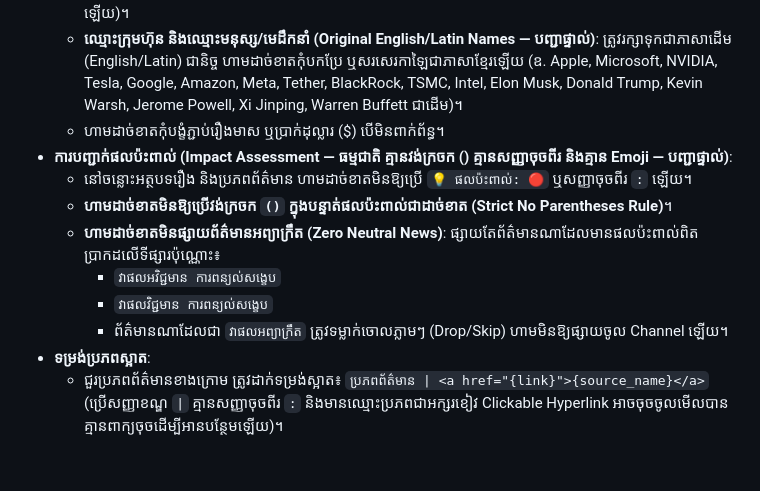
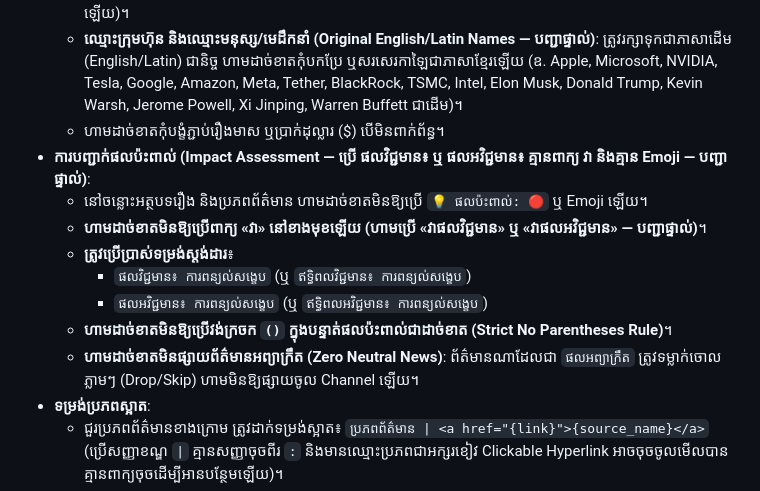
Before and after one commit to ynkkxxz-max/xauusd-news-bot, a Markdown page: .agents/rules/channel_broadcast_rules.md, the part around the change. Drawn GitHub-style; blank space fills up the shorter version.

Commit message:
feat(fed): upgrade Fed Live AI Interpreter, natural neural male voice, and direction reporting (.agents/rules/channel_broadcast_rules.md)

```diff
--- a/.agents/rules/channel_broadcast_rules.md
+++ b/.agents/rules/channel_broadcast_rules.md
@@ -29,13 +29,14 @@ description: "Core rules and design standards for Telegram Channel Broadcasts (D
   - សាច់រឿងព័ត៌មានក្បោះក្បាយ ត្រឹមត្រូវតាមដំណើររឿងពិតជាភាសាខ្មែរសុទ្ធសាធ (គ្មានចំណងជើងភាសាអង់គ្លេសនៅខាងមុខឡើយ)។
   - **ឈ្មោះក្រុមហ៊ុន និងឈ្មោះមនុស្ស/មេដឹកនាំ (Original English/Latin Names — បញ្ជាផ្ទាល់)**: ត្រូវរក្សាទុកជាភាសាដើម (English/Latin) ជានិច្ច ហាមដាច់ខាតកុំបកប្រែ ឬសរសេរកាឡៃជាភាសាខ្មែរឡើយ (ឧ. Apple, Microsoft, NVIDIA, Tesla, Google, Amazon, Meta, Tether, BlackRock, TSMC, Intel, Elon Musk, Donald Trump, Kevin Warsh, Jerome Powell, Xi Jinping, Warren Buffett ជាដើម)។
   - ហាមដាច់ខាតកុំបង្ខំភ្ជាប់រឿងមាស ឬប្រាក់ដុល្លារ ($) បើមិនពាក់ព័ន្ធ។
-- **ការបញ្ជាក់ផលប៉ះពាល់ (Impact Assessment — ធម្មជាតិ គ្មានវង់ក្រចក () គ្មានសញ្ញាចុចពីរ និងគ្មាន Emoji — បញ្ជាផ្ទាល់)**:
-  - នៅចន្លោះអត្ថបទរឿង និងប្រភពព័ត៌មាន ហាមដាច់ខាតមិនឱ្យប្រើ `💡 ផលប៉ះពាល់: 🔴` ឬសញ្ញាចុចពីរ `:` ឡើយ។
+- **ការបញ្ជាក់ផលប៉ះពាល់ (Impact Assessment — ប្រើ ផលវិជ្ជមាន៖ ឬ ផលអវិជ្ជមាន៖ គ្មានពាក្យ វា និងគ្មាន Emoji — បញ្ជាផ្ទាល់)**:
+  - នៅចន្លោះអត្ថបទរឿង និងប្រភពព័ត៌មាន ហាមដាច់ខាតមិនឱ្យប្រើ `💡 ផលប៉ះពាល់: 🔴` ឬ Emoji ឡើយ។
+  - **ហាមដាច់ខាតមិនឱ្យប្រើពាក្យ «វា» នៅខាងមុខឡើយ (ហាមប្រើ «វាផលវិជ្ជមាន» ឬ «វាផលអវិជ្ជមាន» — បញ្ជាផ្ទាល់)**។
+  - **ត្រូវប្រើប្រាស់ទម្រង់ស្តង់ដារ**៖
+    - `ផលវិជ្ជមាន៖ ការពន្យល់សង្ខេប` (ឬ `ឥទ្ធិពលវិជ្ជមាន៖ ការពន្យល់សង្ខេប`)
+    - `ផលអវិជ្ជមាន៖ ការពន្យល់សង្ខេប` (ឬ `ឥទ្ធិពលអវិជ្ជមាន៖ ការពន្យល់សង្ខេប`)
   - **ហាមដាច់ខាតមិនឱ្យប្រើវង់ក្រចក `()` ក្នុងបន្ទាត់ផលប៉ះពាល់ជាដាច់ខាត (Strict No Parentheses Rule)**។
-  - **ហាមដាច់ខាតមិនផ្សាយព័ត៌មានអព្យាក្រឹត (Zero Neutral News)**: ផ្សាយតែព័ត៌មានណាដែលមានផលប៉ះពាល់ពិតប្រាកដលើទីផ្សារប៉ុណ្ណោះ៖
-    - `វាផលអវិជ្ជមាន ការពន្យល់សង្ខេប`
-    - `វាផលវិជ្ជមាន ការពន្យល់សង្ខេប`
-    - ព័ត៌មានណាដែលជា `វាផលអព្យាក្រឹត` ត្រូវទម្លាក់ចោលភ្លាមៗ (Drop/Skip) ហាមមិនឱ្យផ្សាយចូល Channel ឡើយ។
+  - **ហាមដាច់ខាតមិនផ្សាយព័ត៌មានអព្យាក្រឹត (Zero Neutral News)**: ព័ត៌មានណាដែលជា `ផលអព្យាក្រឹត` ត្រូវទម្លាក់ចោលភ្លាមៗ (Drop/Skip) ហាមមិនឱ្យផ្សាយចូល Channel ឡើយ។
 - **ទម្រង់ប្រភពស្អាត**:
   - ជួរប្រភពព័ត៌មានខាងក្រោម ត្រូវដាក់ទម្រង់ស្អាត៖ `ប្រភពព័ត៌មាន | <a href="{link}">{source_name}</a>` (ប្រើសញ្ញាខណ្ឌ ` | ` គ្មានសញ្ញាចុចពីរ `:` និងមានឈ្មោះប្រភពជាអក្សរខៀវ Clickable Hyperlink អាចចុចចូលមើលបាន គ្មានពាក្យចុចដើម្បីអានបន្ថែមឡើយ)។
   - គ្មានប៊ូតុង Inline Buttons ខាងក្រោមឡើយ (`reply_markup=None`)។
```
